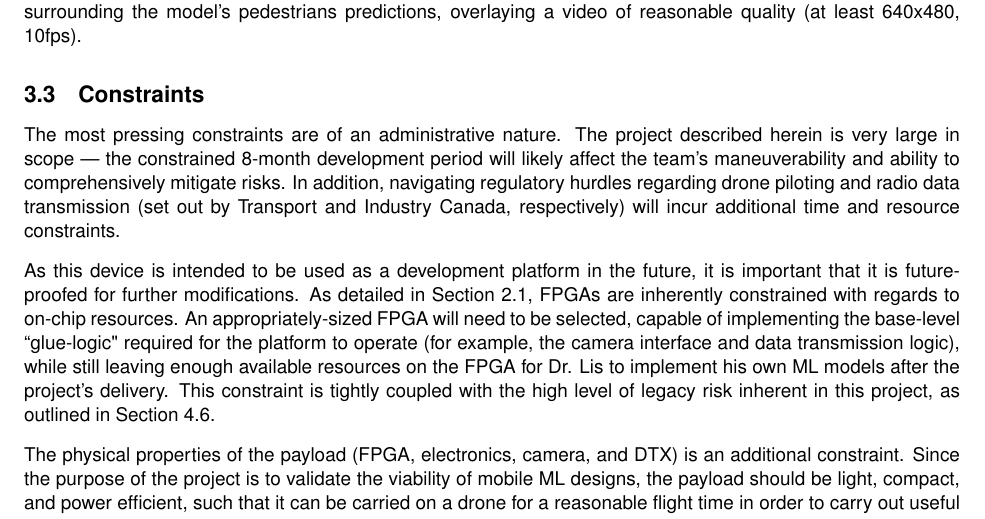
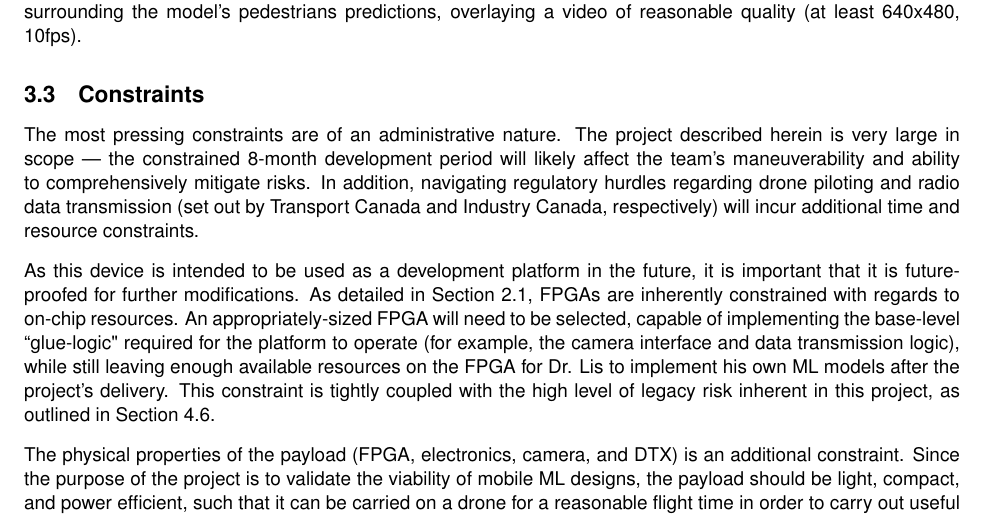
Before and after one commit to Capstone-Skynet/Capstone-Skynet.github.io, a LaTeX document (docs/proposal/proposal.tex, which reads docs/proposal/2_2_ocg_constraints.tex): part of page 8 of 15, cut so that both start at the same text. Compiled offline with pdfLaTeX.

Commit message:
Update docs/proposal/2_2_ocg_constraints.tex
Co-Authored-By: Muchen He <mansurhe@outlook.com>

```diff
--- a/docs/proposal/2_2_ocg_constraints.tex
+++ b/docs/proposal/2_2_ocg_constraints.tex
@@ -2,7 +2,7 @@ The most pressing constraints are of an administrative nature. The project descr
 herein is very large in scope --- the constrained 8-month development period
 will likely affect the team's maneuverability and ability to comprehensively mitigate risks.
 In addition, navigating regulatory hurdles regarding drone piloting and radio data transmission (set out by
-Transport and Industry Canada, respectively) will incur additional time and resource constraints.
+Transport Canada and Industry Canada, respectively) will incur additional time and resource constraints.
 
 As this device is intended to be used as a development platform in the future, it is important that it is future-proofed for further modifications. As detailed in Section \ref{section:businessbackground}, FPGAs are
 inherently constrained with regards to on-chip resources. An appropriately-sized FPGA will need to be selected, capable of
```
